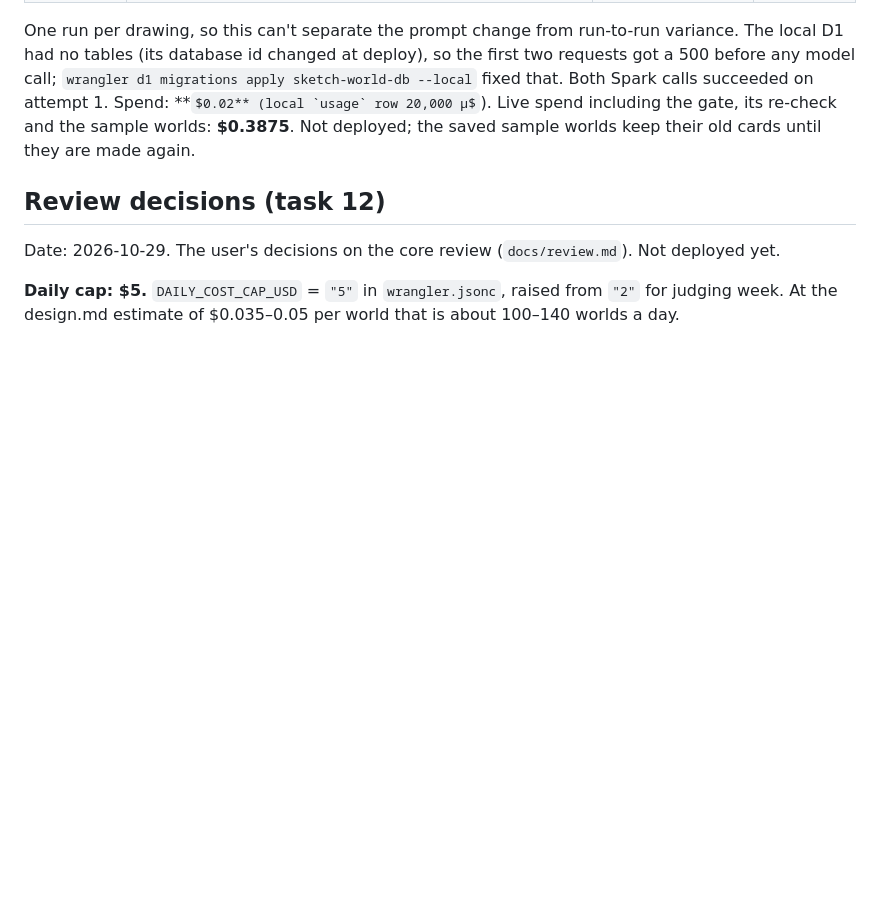
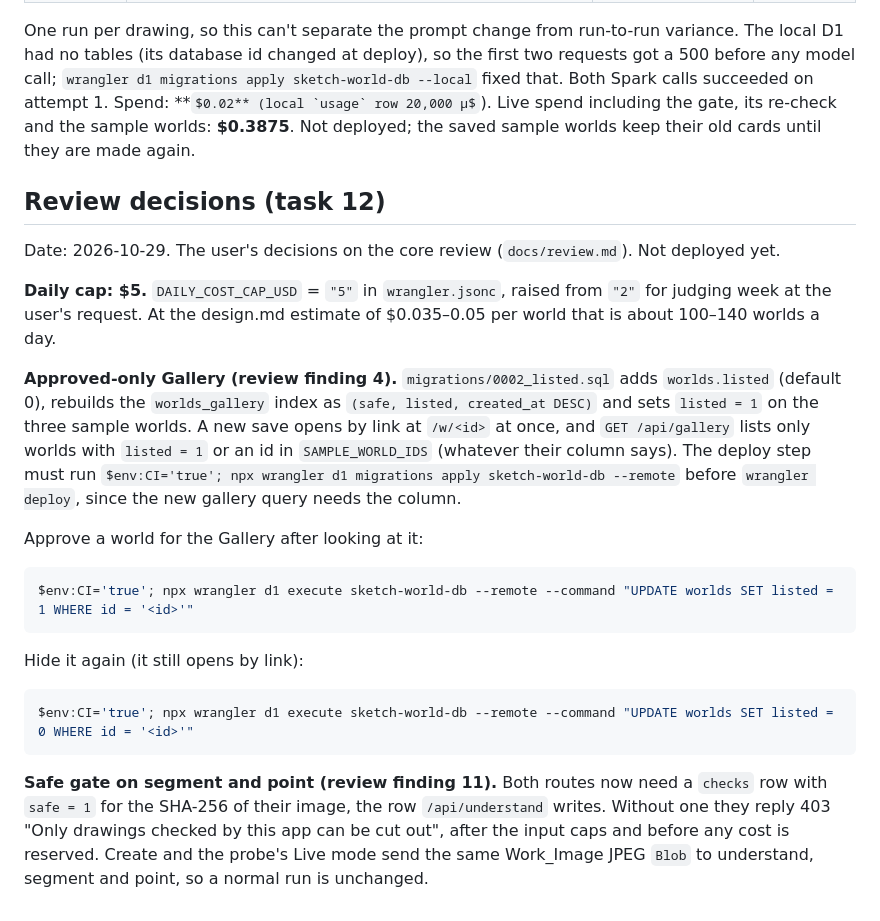
Before and after one commit to Shamanthnp1/sketch-world, a Markdown page: docs/gate.md, the part around the change. Drawn GitHub-style; some formulas as TeX source; blank space fills up the shorter version.

````diff
--- a/docs/gate.md
+++ b/docs/gate.md
@@ -224,4 +224,20 @@ One run per drawing, so this can't separate the prompt change from run-to-run va
 
 Date: 2026-10-29. The user's decisions on the core review (`docs/review.md`). Not deployed yet.
 
-**Daily cap: $5.** `DAILY_COST_CAP_USD` = `"5"` in `wrangler.jsonc`, raised from `"2"` for judging week. At the design.md estimate of $0.035–0.05 per world that is about 100–140 worlds a day.
+**Daily cap: $5.** `DAILY_COST_CAP_USD` = `"5"` in `wrangler.jsonc`, raised from `"2"` for judging week at the user's request. At the design.md estimate of $0.035–0.05 per world that is about 100–140 worlds a day.
+
+**Approved-only Gallery (review finding 4).** `migrations/0002_listed.sql` adds `worlds.listed` (default 0), rebuilds the `worlds_gallery` index as `(safe, listed, created_at DESC)` and sets `listed = 1` on the three sample worlds. A new save opens by link at `/w/<id>` at once, and `GET /api/gallery` lists only worlds with `listed = 1` or an id in `SAMPLE_WORLD_IDS` (whatever their column says). The deploy step must run `$env:CI='true'; npx wrangler d1 migrations apply sketch-world-db --remote` before `wrangler deploy`, since the new gallery query needs the column.
+
+Approve a world for the Gallery after looking at it:
+
+```powershell
+$env:CI='true'; npx wrangler d1 execute sketch-world-db --remote --command "UPDATE worlds SET listed = 1 WHERE id = '<id>'"
+```
+
+Hide it again (it still opens by link):
+
+```powershell
+$env:CI='true'; npx wrangler d1 execute sketch-world-db --remote --command "UPDATE worlds SET listed = 0 WHERE id = '<id>'"
+```
+
+**Safe gate on segment and point (review finding 11).** Both routes now need a `checks` row with `safe = 1` for the SHA-256 of their image, the row `/api/understand` writes. Without one they reply 403 "Only drawings checked by this app can be cut out", after the input caps and before any cost is reserved. Create and the probe's Live mode send the same Work_Image JPEG `Blob` to understand, segment and point, so a normal run is unchanged.
````
Also changed, not shown: README.md (+29 -3 lines).
